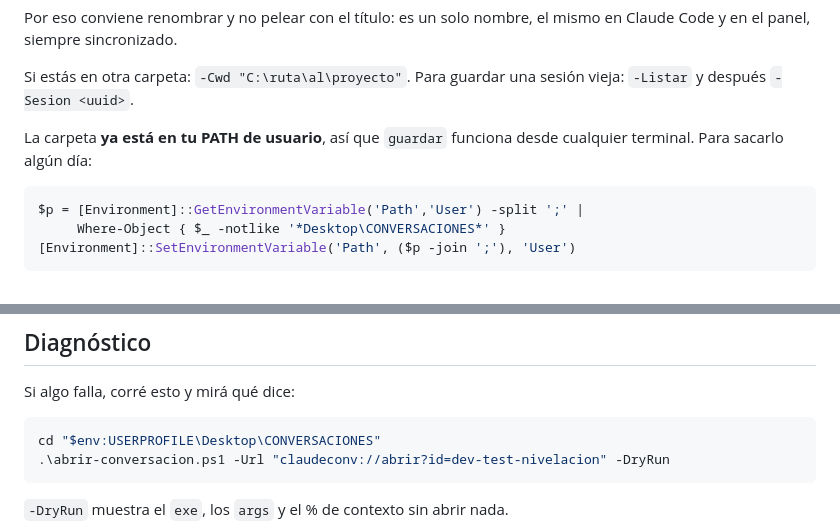
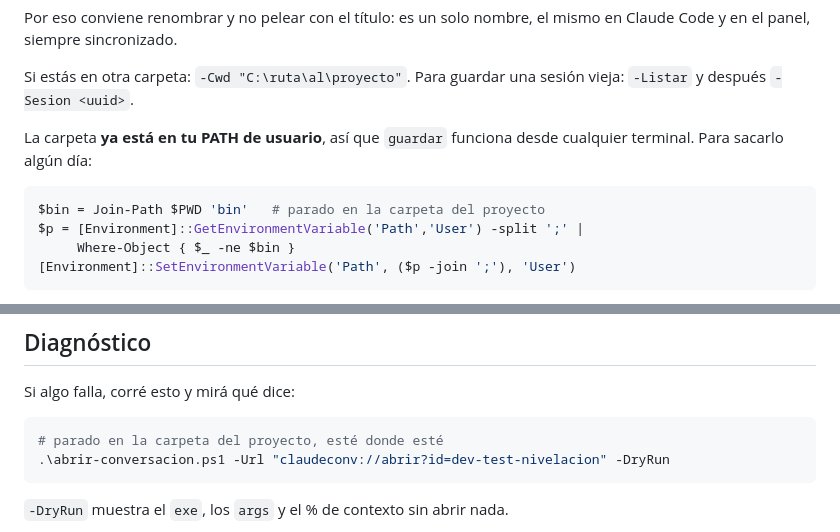
Before and after one commit to Irionx/panel-conversaciones-claude-code, a Markdown page: LEEME.md, 2 parts joined by grey strips. Drawn GitHub-style.

````diff
--- a/LEEME.md
+++ b/LEEME.md
@@ -230,8 +230,9 @@ La carpeta **ya está en tu PATH de usuario**, así que `guardar` funciona desde
 cualquier terminal. Para sacarlo algún día:
 
 ```powershell
+$bin = Join-Path $PWD 'bin'   # parado en la carpeta del proyecto
 $p = [Environment]::GetEnvironmentVariable('Path','User') -split ';' |
-     Where-Object { $_ -notlike '*Desktop\CONVERSACIONES*' }
+     Where-Object { $_ -ne $bin }
 [Environment]::SetEnvironmentVariable('Path', ($p -join ';'), 'User')
 ```
 
@@ -397,7 +398,7 @@ borrás vos.
 Si algo falla, corré esto y mirá qué dice:
 
 ```powershell
-cd "$env:USERPROFILE\Desktop\CONVERSACIONES"
+# parado en la carpeta del proyecto, esté donde esté
 .\abrir-conversacion.ps1 -Url "claudeconv://abrir?id=dev-test-nivelacion" -DryRun
 ```
 
````
Also changed, not shown: skill/SKILL.md (+10 -5 lines).
